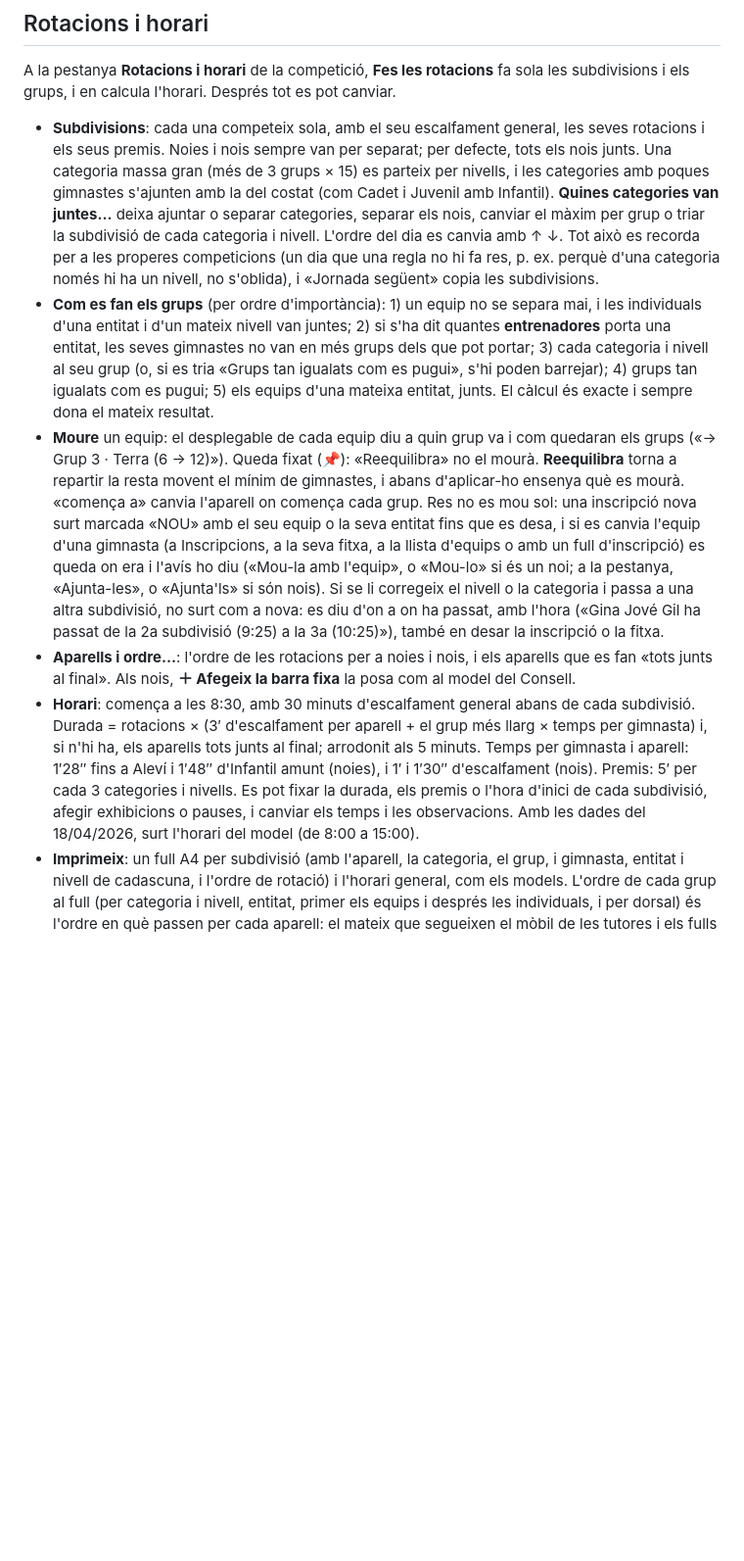
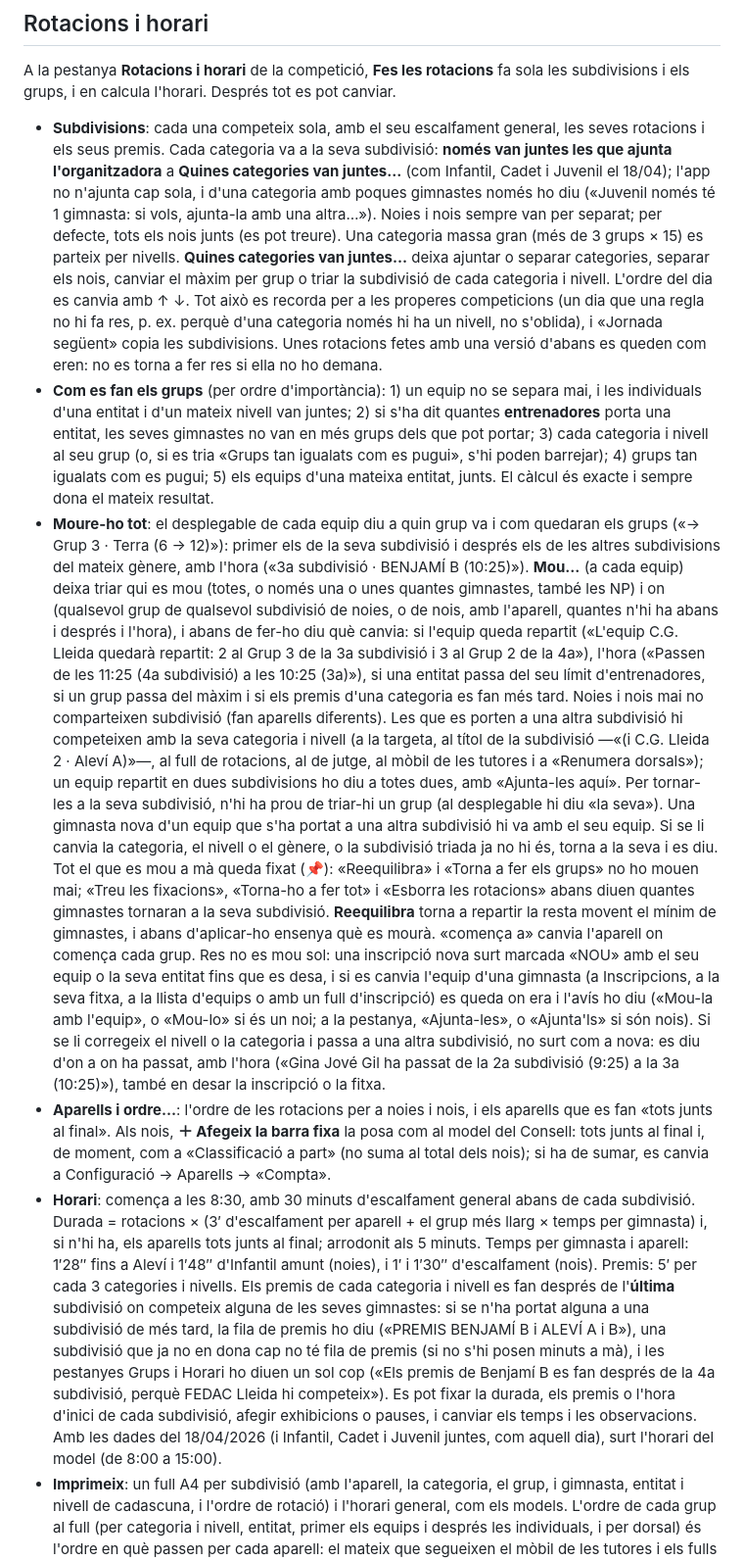
Before and after one commit to enricmarin48-alt/nus, a Markdown page: gimnastica/README.md, the part around one of its changes. Shown at 98% size. Drawn GitHub-style; blank space fills up the shorter version.

Commit message:
NotesGim: rotacions, moure-ho tot (README)
El README explica com es mou un equip o unes gimnastes a un altre grup o a una altra
subdivisió, que els premis es fan després de l'última subdivisió on competeix cada
categoria i nivell, que l'app no ajunta cap categoria sola i que la barra fixa dels nois
s'afegeix com a «Classificació a part».

Co-Authored-By: Claude Opus 5.5 <noreply@anthropic.com>
Claude-Session: https://claude.ai/code/session_01Sg68NJJfpnJJf4oC8vufcb

```diff
--- a/gimnastica/README.md
+++ b/gimnastica/README.md
@@ -151,38 +151,64 @@ A la pestanya **Rotacions i horari** de la competició, **Fes les rotacions** fa
 els grups, i en calcula l'horari. Després tot es pot canviar.
 
 - **Subdivisions**: cada una competeix sola, amb el seu escalfament general, les seves rotacions i els
-  seus premis. Noies i nois sempre van per separat; per defecte, tots els nois junts. Una categoria
-  massa gran (més de 3 grups × 15) es parteix per nivells, i les categories amb poques gimnastes
-  s'ajunten amb la del costat (com Cadet i Juvenil amb Infantil). **Quines categories van juntes…**
-  deixa ajuntar o separar categories, separar els nois, canviar el màxim per grup o triar la
-  subdivisió de cada categoria i nivell. L'ordre del dia es canvia amb ↑ ↓. Tot això es recorda per a
+  seus premis. Cada categoria va a la seva subdivisió: **només van juntes les que ajunta l'organitzadora**
+  a **Quines categories van juntes…** (com Infantil, Cadet i Juvenil el 18/04); l'app no n'ajunta cap
+  sola, i d'una categoria amb poques gimnastes només ho diu («Juvenil només té 1 gimnasta: si vols,
+  ajunta-la amb una altra…»). Noies i nois sempre van per separat; per defecte, tots els nois junts (es
+  pot treure). Una categoria massa gran (més de 3 grups × 15) es parteix per nivells. **Quines categories
+  van juntes…** deixa ajuntar o separar categories, separar els nois, canviar el màxim per grup o triar
+  la subdivisió de cada categoria i nivell. L'ordre del dia es canvia amb ↑ ↓. Tot això es recorda per a
   les properes competicions (un dia que una regla no hi fa res, p. ex. perquè d'una categoria només hi
-  ha un nivell, no s'oblida), i «Jornada següent» copia les subdivisions.
+  ha un nivell, no s'oblida), i «Jornada següent» copia les subdivisions. Unes rotacions fetes amb una
+  versió d'abans es queden com eren: no es torna a fer res si ella no ho demana.
 - **Com es fan els grups** (per ordre d'importància): 1) un equip no se separa mai, i les individuals
   d'una entitat i d'un mateix nivell van juntes; 2) si s'ha dit quantes **entrenadores** porta una
   entitat, les seves gimnastes no van en més grups dels que pot portar; 3) cada categoria i nivell al
   seu grup (o, si es tria «Grups tan igualats com es pugui», s'hi poden barrejar); 4) grups tan
   igualats com es pugui; 5) els equips d'una mateixa entitat, junts. El càlcul és exacte i sempre dona
   el mateix resultat.
-- **Moure** un equip: el desplegable de cada equip diu a quin grup va i com quedaran els grups
-  («→ Grup 3 · Terra (6 → 12)»). Queda fixat (📌): «Reequilibra» no el mourà. **Reequilibra** torna a
-  repartir la resta movent el mínim de gimnastes, i abans d'aplicar-ho ensenya què es mourà. «comença
-  a» canvia l'aparell on comença cada grup. Res no es mou sol: una inscripció nova surt marcada
-  «NOU» amb el seu equip o la seva entitat fins que es desa, i si es canvia l'equip d'una gimnasta (a
+- **Moure-ho tot**: el desplegable de cada equip diu a quin grup va i com quedaran els grups
+  («→ Grup 3 · Terra (6 → 12)»): primer els de la seva subdivisió i després els de les altres
+  subdivisions del mateix gènere, amb l'hora («3a subdivisió · BENJAMÍ B (10:25)»). **Mou…** (a cada
+  equip) deixa triar qui es mou (totes, o només una o unes quantes gimnastes, també les NP) i on (qualsevol
+  grup de qualsevol subdivisió de noies, o de nois, amb l'aparell, quantes n'hi ha abans i després i
+  l'hora), i abans de fer-ho diu què canvia: si l'equip queda repartit («L'equip C.G. Lleida quedarà
+  repartit: 2 al Grup 3 de la 3a subdivisió i 3 al Grup 2 de la 4a»), l'hora («Passen de les 11:25 (4a
+  subdivisió) a les 10:25 (3a)»), si una entitat passa del seu límit d'entrenadores, si un grup passa del
+  màxim i si els premis d'una categoria es fan més tard. Noies i nois mai no comparteixen subdivisió
+  (fan aparells diferents). Les que es porten a una altra subdivisió hi competeixen amb la seva
+  categoria i nivell (a la targeta, al títol de la subdivisió —«(i C.G. Lleida 2 · Aleví A)»—, al full de
+  rotacions, al de jutge, al mòbil de les tutores i a «Renumera dorsals»); un equip repartit en dues
+  subdivisions ho diu a totes dues, amb «Ajunta-les aquí». Per tornar-les a la seva subdivisió, n'hi ha
+  prou de triar-hi un grup (al desplegable hi diu «la seva»). Una gimnasta nova d'un equip que s'ha
+  portat a una altra subdivisió hi va amb el seu equip. Si se li canvia la categoria, el nivell o el
+  gènere, o la subdivisió triada ja no hi és, torna a la seva i es diu. Tot el que es mou a mà queda
+  fixat (📌): «Reequilibra» i «Torna a fer els grups» no ho mouen mai; «Treu les fixacions», «Torna-ho a
+  fer tot» i «Esborra les rotacions» abans diuen quantes gimnastes tornaran a la seva subdivisió.
+  **Reequilibra** torna a repartir la resta movent el mínim de gimnastes, i abans d'aplicar-ho ensenya
+  què es mourà. «comença a» canvia l'aparell on comença cada grup. Res no es mou sol: una inscripció
+  nova surt marcada «NOU» amb el seu equip o la seva entitat fins que es desa, i si es canvia l'equip d'una gimnasta (a
   Inscripcions, a la seva fitxa, a la llista d'equips o amb un full d'inscripció) es queda on era i
   l'avís ho diu («Mou-la amb l'equip», o «Mou-lo» si és un noi; a la pestanya, «Ajunta-les», o
   «Ajunta'ls» si són nois). Si se li corregeix el nivell o la categoria i
   passa a una altra subdivisió, no surt com a nova: es diu d'on a on ha passat, amb l'hora («Gina Jové Gil ha passat
   de la 2a subdivisió (9:25) a la 3a (10:25)»), també en desar la inscripció o la fitxa.
 - **Aparells i ordre…**: l'ordre de les rotacions per a noies i nois, i els aparells que es fan «tots
-  junts al final». Als nois, **＋ Afegeix la barra fixa** la posa com al model del Consell.
+  junts al final». Als nois, **＋ Afegeix la barra fixa** la posa com al model del Consell: tots junts
+  al final i, de moment, com a «Classificació a part» (no suma al total dels nois); si ha de sumar, es
+  canvia a Configuració → Aparells → «Compta».
 - **Horari**: comença a les 8:30, amb 30 minuts d'escalfament general abans de cada subdivisió.
   Durada = rotacions × (3′ d'escalfament per aparell + el grup més llarg × temps per gimnasta) i, si
   n'hi ha, els aparells tots junts al final; arrodonit als 5 minuts. Temps per gimnasta i aparell:
   1′28″ fins a Aleví i 1′48″ d'Infantil amunt (noies), i 1′ i 1′30″ d'escalfament (nois). Premis: 5′
-  per cada 3 categories i nivells. Es pot fixar la durada, els premis o l'hora d'inici de cada
-  subdivisió, afegir exhibicions o pauses, i canviar els temps i les observacions. Amb les dades del
-  18/04/2026, surt l'horari del model (de 8:00 a 15:00).
+  per cada 3 categories i nivells. Els premis de cada categoria i nivell es fan després de l'**última**
+  subdivisió on competeix alguna de les seves gimnastes: si se n'ha portat alguna a una subdivisió de més
+  tard, la fila de premis ho diu («PREMIS BENJAMÍ B i ALEVÍ A i B»), una subdivisió que ja no en dona cap
+  no té fila de premis (si no s'hi posen minuts a mà), i les pestanyes Grups i Horari ho diuen un sol cop
+  («Els premis de Benjamí B es fan després de la 4a subdivisió, perquè FEDAC Lleida hi competeix»). Es
+  pot fixar la durada, els premis o l'hora d'inici de cada subdivisió, afegir exhibicions o pauses, i
+  canviar els temps i les observacions. Amb les dades del 18/04/2026 (i Infantil, Cadet i Juvenil
+  juntes, com aquell dia), surt l'horari del model (de 8:00 a 15:00).
 - **Imprimeix**: un full A4 per subdivisió (amb l'aparell, la categoria, el grup, i gimnasta, entitat
   i nivell de cadascuna, i l'ordre de rotació) i l'horari general, com els models. L'ordre de cada grup al full
   (per categoria i nivell, entitat, primer els equips i després les individuals, i per dorsal) és l'ordre en què
```
Also changed, not shown: other parts of gimnastica/README.md (+2 -1 lines).
